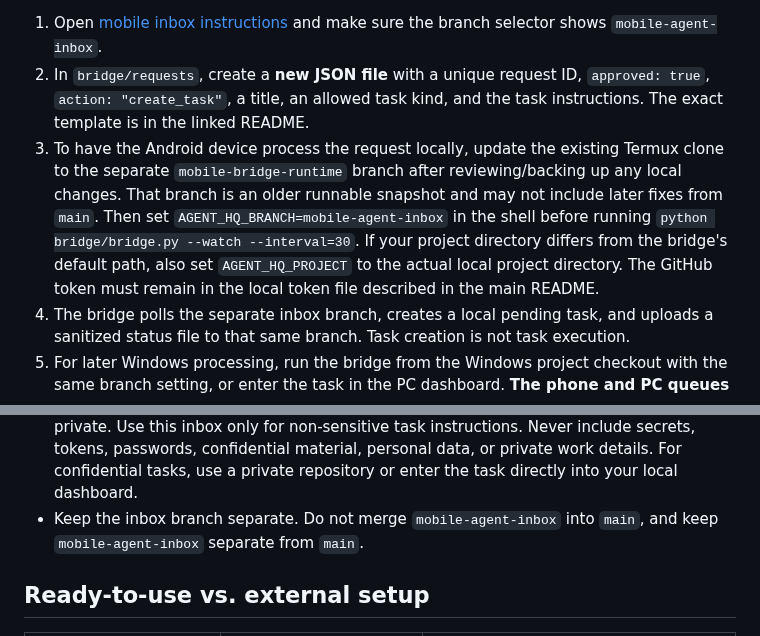
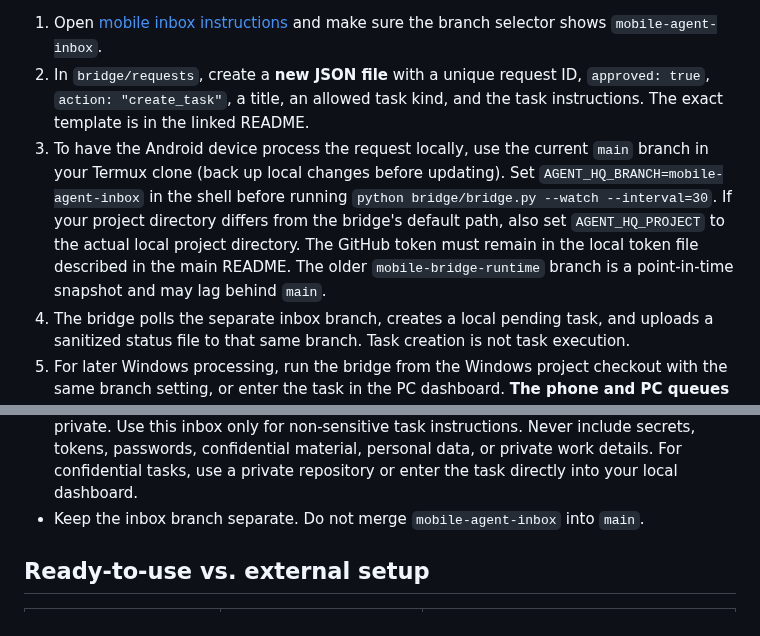
Before and after one commit to Ans-to/Youtube-Agent-automation, a Markdown page: MOBILE_PC_GUIDE.md, 2 parts joined by grey strips. GitHub-like rendering.

Commit message:
Use current main code for mobile bridge setup

```diff
--- a/MOBILE_PC_GUIDE.md
+++ b/MOBILE_PC_GUIDE.md
@@ -43,7 +43,7 @@ The local dashboard itself is not a hosted website, so a phone browser cannot di
 
 1. Open [mobile inbox instructions](https://github.com/Ans-to/Youtube-Agent-automation/blob/mobile-agent-inbox/bridge/requests/README.md) and make sure the branch selector shows `mobile-agent-inbox`.
 2. In `bridge/requests`, create a **new JSON file** with a unique request ID, `approved: true`, `action: "create_task"`, a title, an allowed task kind, and the task instructions. The exact template is in the linked README.
-3. To have the Android device process the request locally, update the existing Termux clone to the separate `mobile-bridge-runtime` branch after reviewing/backing up any local changes. That branch is an older runnable snapshot and may not include later fixes from `main`. Then set `AGENT_HQ_BRANCH=mobile-agent-inbox` in the shell before running `python bridge/bridge.py --watch --interval=30`. If your project directory differs from the bridge's default path, also set `AGENT_HQ_PROJECT` to the actual local project directory. The GitHub token must remain in the local token file described in the main README.
+3. To have the Android device process the request locally, use the current `main` branch in your Termux clone (back up local changes before updating). Set `AGENT_HQ_BRANCH=mobile-agent-inbox` in the shell before running `python bridge/bridge.py --watch --interval=30`. If your project directory differs from the bridge's default path, also set `AGENT_HQ_PROJECT` to the actual local project directory. The GitHub token must remain in the local token file described in the main README. The older `mobile-bridge-runtime` branch is a point-in-time snapshot and may lag behind `main`.
 4. The bridge polls the separate inbox branch, creates a local pending task, and uploads a sanitized status file to that same branch. Task creation is not task execution.
 5. For later Windows processing, run the bridge from the Windows project checkout with the same branch setting, or enter the task in the PC dashboard. **The phone and PC queues are separate**; no background synchronization is claimed.
 
@@ -51,7 +51,7 @@ Important limits:
 - This works without GitHub Actions and without a paid hosted worker, but the bridge only runs while Termux is active and connected. Android may suspend it.
 - A phone can create drafts and smaller local-model tasks if a compatible model is configured. Long narrated MP4 rendering is likely to be slow or unreliable on a phone; keep it queued for the PC when available.
 - **This repository is public.** Request JSON and sanitized result files committed to `mobile-agent-inbox` are publicly visible and remain in Git history; the branch is separate, not private. Use this inbox only for non-sensitive task instructions. Never include secrets, tokens, passwords, confidential material, personal data, or private work details. For confidential tasks, use a private repository or enter the task directly into your local dashboard.
-- Keep the inbox branch separate. Do not merge `mobile-agent-inbox` into `main`, and keep `mobile-agent-inbox` separate from `main`.
+- Keep the inbox branch separate. Do not merge `mobile-agent-inbox` into `main`.
 
 ## Ready-to-use vs. external setup
 
```
